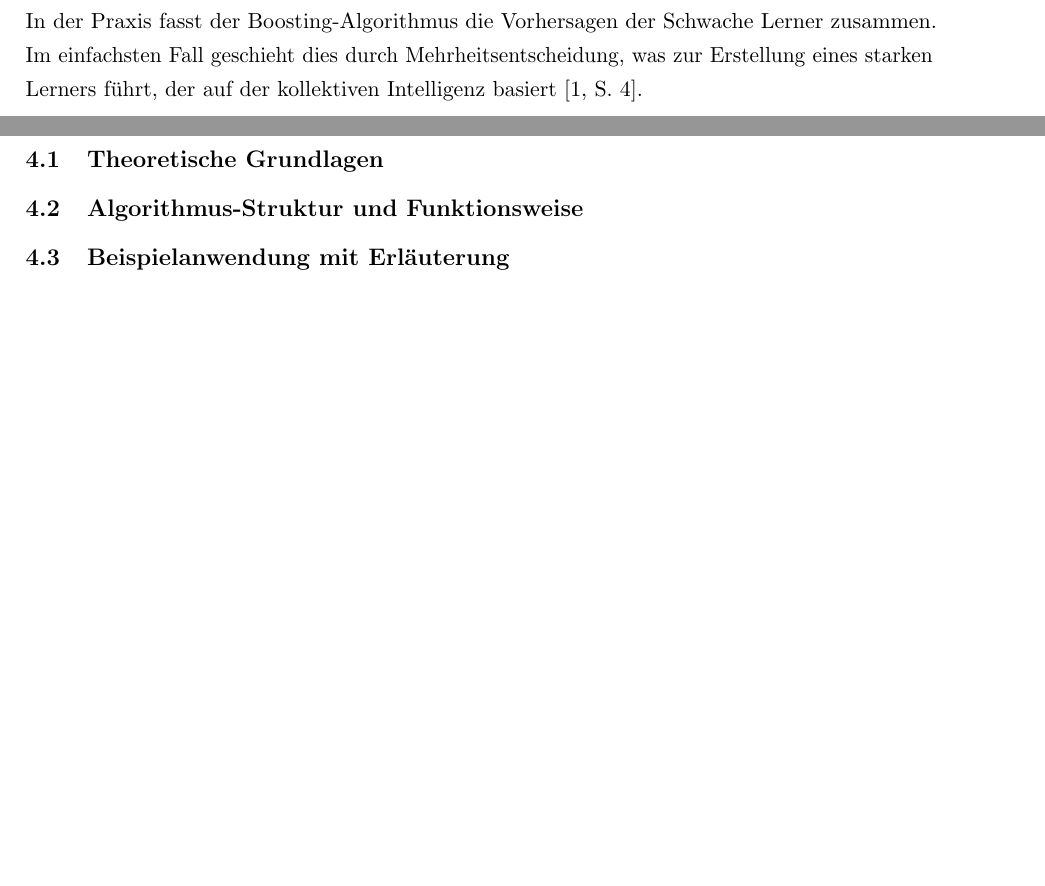
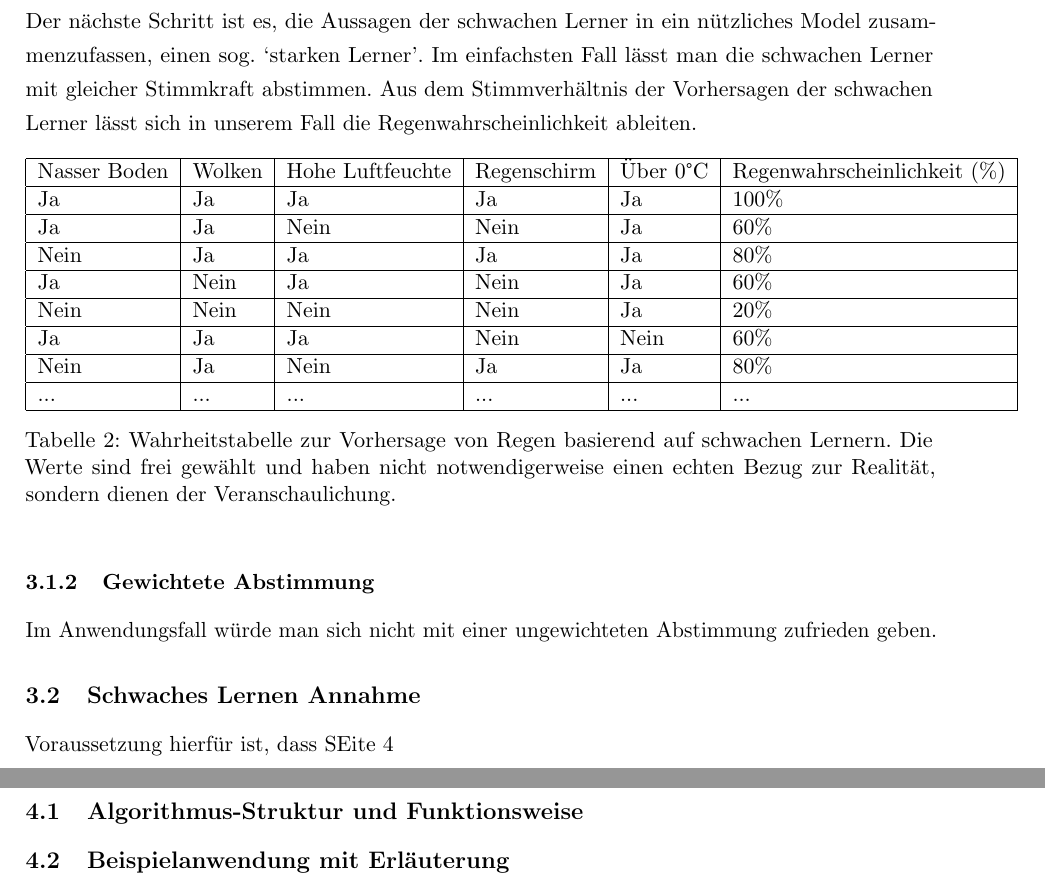
Before and after one commit to CodeLtDave/Boosting-Algorithms-ML-Seminararbeit, a LaTeX document (main.tex, which reads chapters/chapter3.tex, chapters/chapter4.tex): two parts of pages 6 and 7 of 15, joined at a grey line, cut at the place of the change, the shorter picture padded with empty space. Compiled offline with pdfLaTeX.

Commit message:
start of 3.1.2 weigthed voting

```diff
--- a/chapters/chapter3.tex
+++ b/chapters/chapter3.tex
@@ -33,4 +33,28 @@ Beispielsweise ist ein nasser Boden zwar eine Voraussetzung und ein guter erster
 Die Temperatur ist hingegen ein relativ schlechtes Indiz für die Frage, ob es gerade regnet. Es unterscheidet aber den Fall Regen und Schnee und ist somit trotzdem essentiell für die Klassifikation.
 
 \subsubsection{Erzeugung eines starken Lerners}
-In der Praxis fasst der Boosting-Algorithmus die Vorhersagen der Schwache Lerner zusammen. Im einfachsten Fall geschieht dies durch Mehrheitsentscheidung, was zur Erstellung eines starken Lerners führt, der auf der kollektiven Intelligenz basiert \cite[S.~4]{SchapireFreund2012}.
+Der nächste Schritt ist es, die Aussagen der schwachen Lerner in ein nützliches Model zusammenzufassen, einen sog. `starken Lerner'. Im einfachsten Fall lässt man die schwachen Lerner mit gleicher Stimmkraft abstimmen. Aus dem Stimmverhältnis der Vorhersagen der schwachen Lerner lässt sich in unserem Fall die Regenwahrscheinlichkeit ableiten.
+
+\begin{table}[h]
+    \centering
+    \begin{tabular}{|l|l|l|l|l|l|}
+    \hline
+    Nasser Boden & Wolken & Hohe Luftfeuchte & Regenschirm & Über 0°C & Regenwahrscheinlichkeit (\%) \\ \hline
+    Ja & Ja & Ja & Ja & Ja & 100\% \\ \hline
+    Ja & Ja & Nein & Nein & Ja & 60\% \\ \hline
+    Nein & Ja & Ja & Ja & Ja & 80\% \\ \hline
+    Ja & Nein & Ja & Nein & Ja & 60\% \\ \hline
+    Nein & Nein & Nein & Nein & Ja & 20\% \\ \hline
+    Ja & Ja & Ja & Nein & Nein & 60\% \\ \hline
+    Nein & Ja & Nein & Ja & Ja & 80\% \\ \hline
+    ... & ... & ... & ... & ... & ... \\ \hline
+    \end{tabular}
+    \caption{Wahrheitstabelle zur Vorhersage von Regen basierend auf schwachen Lernern. Die Werte sind frei gewählt und haben nicht notwendigerweise einen echten Bezug zur Realität, sondern dienen der Veranschaulichung.}
+    \label{tab:rain_prediction}
+\end{table}
+
+\subsubsection{Gewichtete Abstimmung}
+Im Anwendungsfall würde man sich nicht mit einer ungewichteten Abstimmung zufrieden geben.
+
+\subsection{Schwaches Lernen Annahme}
+Voraussetzung hierfür ist, dass SEite 4
--- a/chapters/chapter4.tex
+++ b/chapters/chapter4.tex
@@ -1,4 +1,3 @@
 \section{AdaBoost (5-6 Seiten)}
-\subsection{Theoretische Grundlagen}
 \subsection{Algorithmus-Struktur und Funktionsweise}
 \subsection{Beispielanwendung mit Erläuterung}
```
Also changed, not shown: chapters/chapter1.tex (+1 -4 lines), chapters/chapter6.tex (+3 -0 lines), main.pdf.
